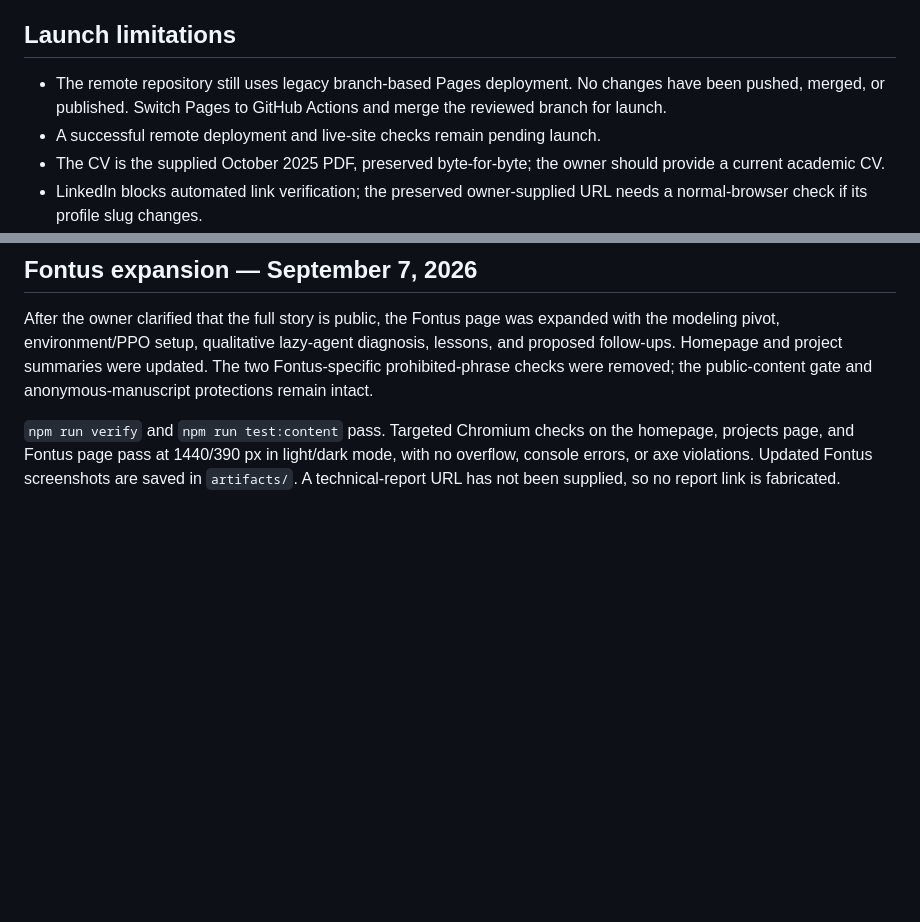
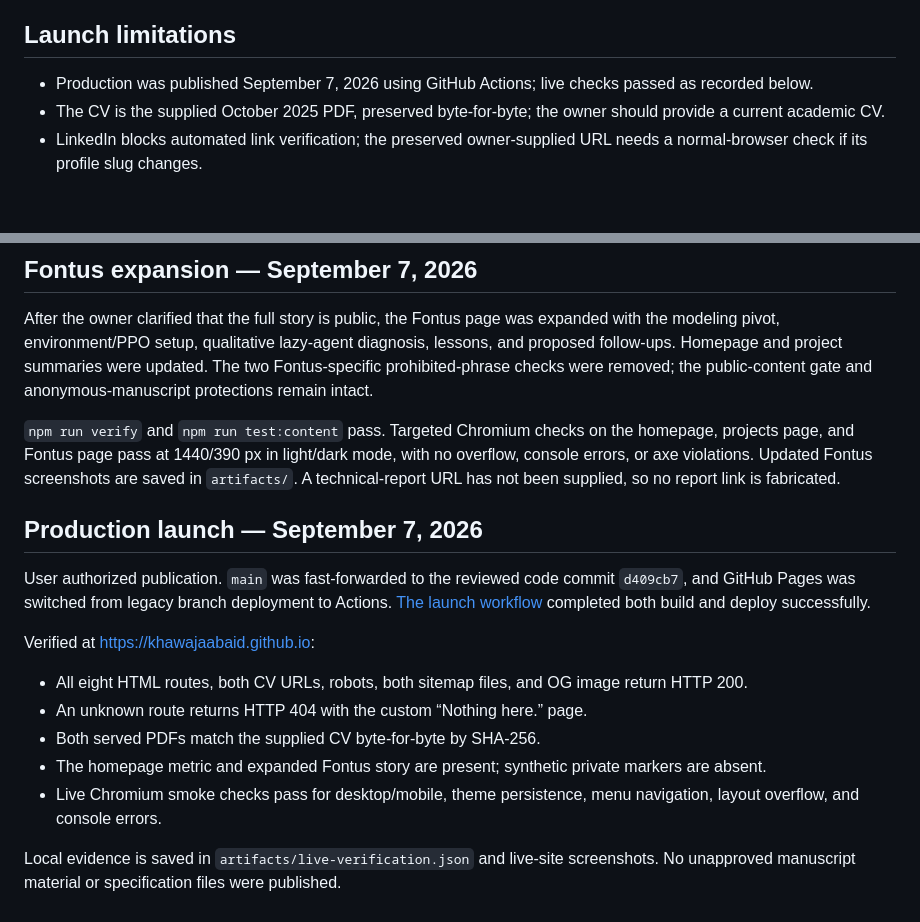
Before and after one commit to KhawajaAbaid/khawajaabaid.github.io, a Markdown page: QA_REPORT.md, 2 parts joined by grey strips. GitHub-like rendering; blank space fills up the shorter version.

```diff
--- a/QA_REPORT.md
+++ b/QA_REPORT.md
@@ -60,8 +60,7 @@ QA_PACKAGE_DIR=/tmp/research-site-qa node scripts/browser-qa.cjs
 
 ## Launch limitations
 
-- The remote repository still uses legacy branch-based Pages deployment. No changes have been pushed, merged, or published. Switch Pages to GitHub Actions and merge the reviewed branch for launch.
-- A successful remote deployment and live-site checks remain pending launch.
+- Production was published September 7, 2026 using GitHub Actions; live checks passed as recorded below.
 - The CV is the supplied October 2025 PDF, preserved byte-for-byte; the owner should provide a current academic CV.
 - LinkedIn blocks automated link verification; the preserved owner-supplied URL needs a normal-browser check if its profile slug changes.
 - These are browser-engine and viewport checks, not physical iPhone/Android testing or a full screen-reader audit.
@@ -71,3 +70,17 @@ QA_PACKAGE_DIR=/tmp/research-site-qa node scripts/browser-qa.cjs
 After the owner clarified that the full story is public, the Fontus page was expanded with the modeling pivot, environment/PPO setup, qualitative lazy-agent diagnosis, lessons, and proposed follow-ups. Homepage and project summaries were updated. The two Fontus-specific prohibited-phrase checks were removed; the public-content gate and anonymous-manuscript protections remain intact.
 
 `npm run verify` and `npm run test:content` pass. Targeted Chromium checks on the homepage, projects page, and Fontus page pass at 1440/390 px in light/dark mode, with no overflow, console errors, or axe violations. Updated Fontus screenshots are saved in `artifacts/`. A technical-report URL has not been supplied, so no report link is fabricated.
+
+## Production launch — September 7, 2026
+
+User authorized publication. `main` was fast-forwarded to the reviewed code commit `d409cb7`, and GitHub Pages was switched from legacy branch deployment to Actions. [The launch workflow](https://github.com/KhawajaAbaid/khawajaabaid.github.io/actions/runs/34143942610) completed both build and deploy successfully.
+
+Verified at https://khawajaabaid.github.io:
+
+- All eight HTML routes, both CV URLs, robots, both sitemap files, and OG image return HTTP 200.
+- An unknown route returns HTTP 404 with the custom “Nothing here.” page.
+- Both served PDFs match the supplied CV byte-for-byte by SHA-256.
+- The homepage metric and expanded Fontus story are present; synthetic private markers are absent.
+- Live Chromium smoke checks pass for desktop/mobile, theme persistence, menu navigation, layout overflow, and console errors.
+
+Local evidence is saved in `artifacts/live-verification.json` and live-site screenshots. No unapproved manuscript material or specification files were published.
```
Also changed, not shown: MIGRATION_NOTES.md (+4 -1 lines), README.md (+8 -6 lines).
